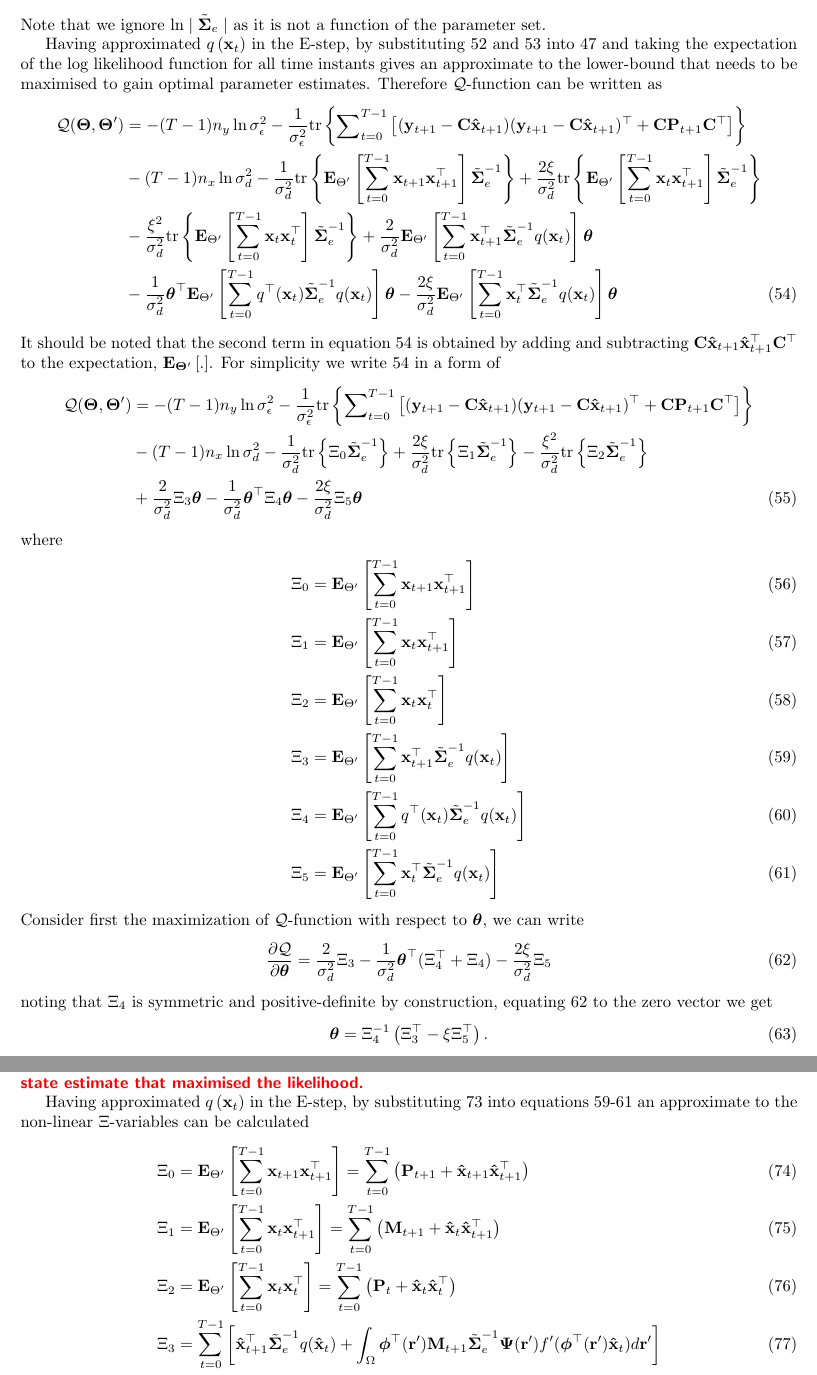
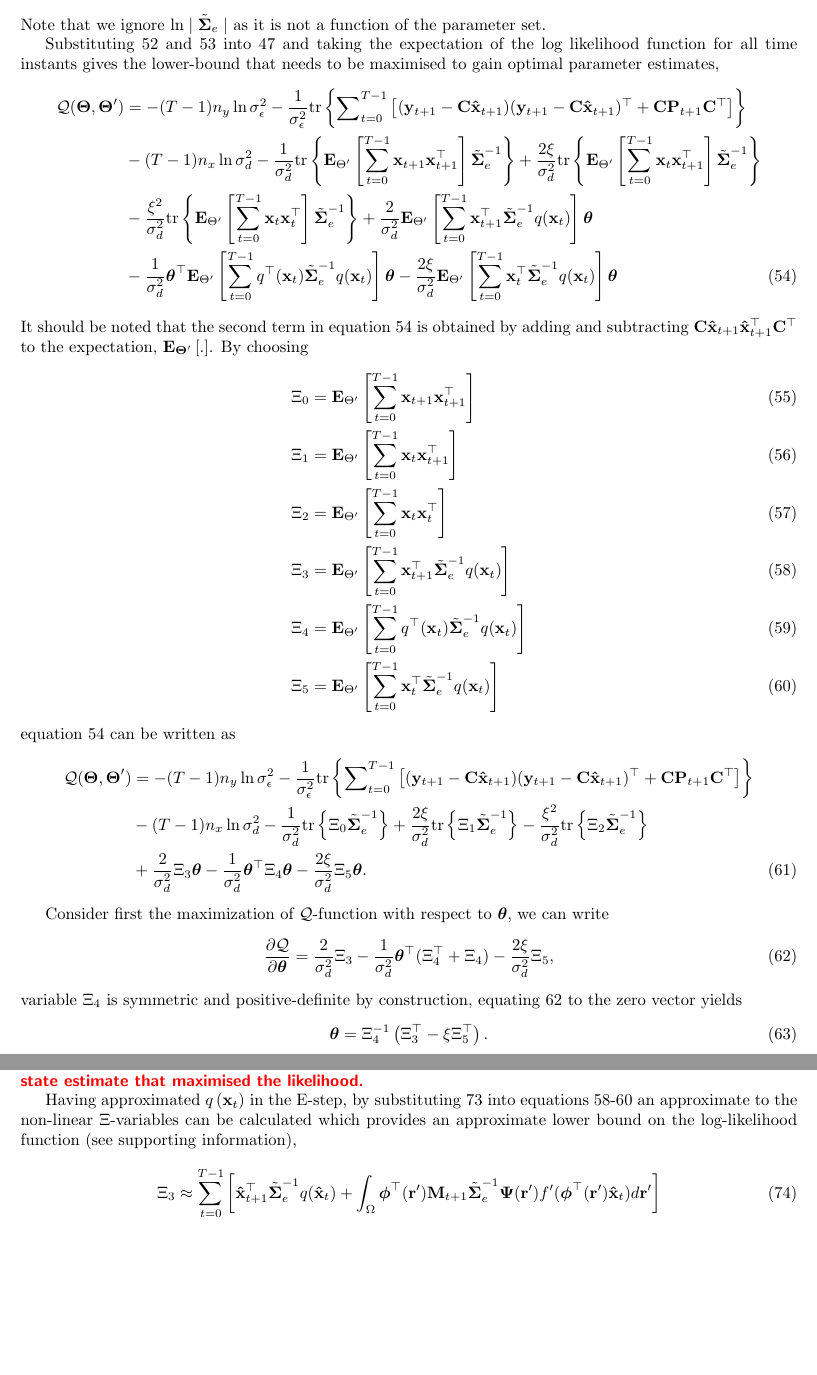
Before and after one commit to mikedewar/BrainIDE, a LaTeX paper (ltx/data_paper/DataPaper.tex): two parts of pages 9 and 11 of 16, joined at a grey line, cut so that both start at the same text, the shorter picture padded with empty space. Compiled offline with pdfLaTeX.

Commit message:
edits to maximization

```diff
--- a/ltx/data_paper/DataPaper.tex
+++ b/ltx/data_paper/DataPaper.tex
@@ -376,7 +376,7 @@ Note that $\boldsymbol\Sigma_e=\sigma_d^2\tilde{\boldsymbol\Sigma}_e$ (\dean{$\s
 \end{align}
 Note that we ignore $\ln\mid\tilde{\boldsymbol\Sigma}_e\mid $ as it is not a function of the parameter set.
 
-Having approximated $q\left(\mathbf x_t\right)$ in the E-step, by substituting  \ref{eq:Qfunctiontrace1} and \ref{eq:Qfunctiontrace2} into \ref{eq:QIntermsofJointDist} and taking the expectation of the log likelihood function for all time instants gives an approximate to the lower-bound that needs to be maximised to gain optimal parameter estimates. Therefore $\mathcal Q$-function can be written as
+Substituting  \ref{eq:Qfunctiontrace1} and \ref{eq:Qfunctiontrace2} into \ref{eq:QIntermsofJointDist} and taking the expectation of the log likelihood function for all time instants gives the lower-bound that needs to be maximised to gain optimal parameter estimates,
 \begin{align}\label{eq:Voldermont}
  \mathcal Q(\boldsymbol \Theta,\boldsymbol\Theta')&= -(T-1)n_y\ln \sigma_{\epsilon}^2-\frac{1}{\sigma_{\epsilon}^2}\mathrm{tr}\left\lbrace\boldsymbol\sum_{t=0}^{T-1}\left[ (\mathbf y_{t+1}-\mathbf C\mathbf{\hat{x}}_{t+1}) (\mathbf y_{t+1}-\mathbf C\mathbf{\hat{x}}_{t+1})^\top+\mathbf C \mathbf P_{t+1}\mathbf C^\top\right] \right\rbrace\nonumber \\
 &-(T-1)n_x\ln\sigma_d^2-\frac{1}{\sigma_d^2}\mathrm{tr}\left\lbrace \mathbf E_{\Theta'}\left[\sum_{t=0}^{T-1}\mathbf x_{t+1}\mathbf x_{t+1}^\top\right]\tilde{\boldsymbol\Sigma}_e^{-1}\right\rbrace +\frac{2\xi}{\sigma_d^2} \mathrm{tr}\left\lbrace \mathbf E_{\Theta'}\left[\sum_{t=0}^{T-1}\mathbf x_t\mathbf x_{t+1}^\top\right] \tilde{\boldsymbol\Sigma}_e^{-1}\right\rbrace \nonumber \\
@@ -384,14 +384,7 @@ Having approximated $q\left(\mathbf x_t\right)$ in the E-step, by substituting
  \nonumber \\
 &-\frac{1}{\sigma_d^2}\boldsymbol\theta^\top \mathbf E_{\Theta'}\left[\sum_{t=0}^{T-1}  q^\top(\mathbf  x_t)\tilde{\boldsymbol\Sigma}_e^{-1}q(\mathbf x_t)\right]\boldsymbol\theta-\frac{2\xi}{\sigma_d^2} \mathbf E_{\Theta'}\left[\sum_{t=0}^{T-1} \mathbf x_t^\top\tilde{\boldsymbol\Sigma}_e^{-1}q(\mathbf x_t)  \right] \boldsymbol\theta
 \end{align}
-It should be noted that the second term in equation \ref{eq:Voldermont} is obtained by adding and subtracting $\mathbf C \mathbf{\hat{x}}_{t+1} \mathbf{\hat{x}}_{t+1}^\top \mathbf C^\top$ to the expectation, $\mathbf E_{\boldsymbol\Theta'}\left[ .\right] $. For simplicity we write \ref{eq:Voldermont} in a form of
-\begin{align}\label{eq:VoldermontwitXivariables}
- \mathcal Q(\boldsymbol \Theta,\boldsymbol\Theta')&=-(T-1)n_y\ln \sigma_{\epsilon}^2-\frac{1}{\sigma_{\epsilon}^2}\mathrm{tr}\left\lbrace\boldsymbol\sum_{t=0}^{T-1}\left[ (\mathbf y_{t+1}-\mathbf C\mathbf{\hat{x}}_{t+1}) (\mathbf y_{t+1}-\mathbf C\mathbf{\hat{x}}_{t+1})^\top+\mathbf C \mathbf P_{t+1}\mathbf C^\top\right] \right\rbrace\nonumber \\
-&-(T-1)n_x\ln\sigma_d^2-\frac{1}{\sigma_d^2}\mathrm{tr}\left\lbrace \Xi_{0} \tilde{\boldsymbol\Sigma}_e^{-1}\right\rbrace +\frac{2\xi}{\sigma_d^2} \mathrm{tr}\left\lbrace \Xi_{1} \tilde{\boldsymbol\Sigma}_e^{-1}\right\rbrace -  \frac{\xi^2}{\sigma_d^2}\mathrm{tr} \left\lbrace\Xi_{2}\tilde{\boldsymbol\Sigma}_e^{-1} \right\rbrace
- \nonumber \\
-&+\frac{2}{\sigma_d^2}\Xi_{3}\boldsymbol\theta-\frac{1}{\sigma_d^2}\boldsymbol\theta^\top \Xi_{4}\boldsymbol\theta-\frac{2\xi}{\sigma_d^2} \Xi_{5} \boldsymbol\theta
-\end{align}
-where
+It should be noted that the second term in equation \ref{eq:Voldermont} is obtained by adding and subtracting $\mathbf C \mathbf{\hat{x}}_{t+1} \mathbf{\hat{x}}_{t+1}^\top \mathbf C^\top$ to the expectation, $\mathbf E_{\boldsymbol\Theta'}\left[ .\right]$. By choosing
 \begin{align}
 	\Xi_{0}&=\mathbf E_{\Theta'}\left[\sum_{t=0}^{T-1}\mathbf x_{t+1}\mathbf x_{t+1}^\top\right]\label{eq:defofXi0} \\
 \Xi_{1}&=\mathbf E_{\Theta'}\left[\sum_{t=0}^{T-1}\mathbf x_t\mathbf x_{t+1}^\top\right]\label{eq:defofXi1} \\
@@ -400,11 +393,19 @@ where
 \Xi_{4}&= \mathbf E_{\Theta'}\left[\sum_{t=0}^{T-1}  q^\top(\mathbf  x_t)\tilde{\boldsymbol\Sigma}_e^{-1}q(\mathbf x_t)\right] \label{eq:Xi4}\\
  \Xi_{5}&=\mathbf E_{\Theta'}\left[\sum_{t=0}^{T-1} \mathbf x_t^\top\tilde{\boldsymbol\Sigma}_e^{-1}q(\mathbf x_t)  \right] \label{eq:Xi5}
  \end{align}
+equation \ref{eq:Voldermont} can be written as
+\begin{align}\label{eq:VoldermontwitXivariables}
+ \mathcal Q(\boldsymbol \Theta,\boldsymbol\Theta')&=-(T-1)n_y\ln \sigma_{\epsilon}^2-\frac{1}{\sigma_{\epsilon}^2}\mathrm{tr}\left\lbrace\boldsymbol\sum_{t=0}^{T-1}\left[ (\mathbf y_{t+1}-\mathbf C\mathbf{\hat{x}}_{t+1}) (\mathbf y_{t+1}-\mathbf C\mathbf{\hat{x}}_{t+1})^\top+\mathbf C \mathbf P_{t+1}\mathbf C^\top\right] \right\rbrace\nonumber \\
+&-(T-1)n_x\ln\sigma_d^2-\frac{1}{\sigma_d^2}\mathrm{tr}\left\lbrace \Xi_{0} \tilde{\boldsymbol\Sigma}_e^{-1}\right\rbrace +\frac{2\xi}{\sigma_d^2} \mathrm{tr}\left\lbrace \Xi_{1} \tilde{\boldsymbol\Sigma}_e^{-1}\right\rbrace -  \frac{\xi^2}{\sigma_d^2}\mathrm{tr} \left\lbrace\Xi_{2}\tilde{\boldsymbol\Sigma}_e^{-1} \right\rbrace
+ \nonumber \\
+&+\frac{2}{\sigma_d^2}\Xi_{3}\boldsymbol\theta-\frac{1}{\sigma_d^2}\boldsymbol\theta^\top \Xi_{4}\boldsymbol\theta-\frac{2\xi}{\sigma_d^2} \Xi_{5} \boldsymbol\theta.
+\end{align}
+
 Consider first the maximization of $\mathcal{Q}$-function with respect to $\boldsymbol\theta$, we can write
 \begin{equation}\label{eq:Qpartialtheta}
- \frac{\partial \mathcal Q}{\partial \boldsymbol\theta}=\frac{2}{\sigma_d^2}\Xi_3-\frac{1}{\sigma_d^2}\boldsymbol\theta^\top(\Xi_4^\top+\Xi_4)-\frac{2\xi}{\sigma_d^2}\Xi_5
+ \frac{\partial \mathcal Q}{\partial \boldsymbol\theta}=\frac{2}{\sigma_d^2}\Xi_3-\frac{1}{\sigma_d^2}\boldsymbol\theta^\top(\Xi_4^\top+\Xi_4)-\frac{2\xi}{\sigma_d^2}\Xi_5,
 \end{equation}
-noting that $\Xi_4$ is symmetric and positive-definite by construction, equating \ref{eq:Qpartialtheta} to the zero vector we get
+variable $\Xi_4$ is symmetric and positive-definite by construction, equating \ref{eq:Qpartialtheta} to the zero vector yields
 \begin{equation}\label{eq:theta}
  \boldsymbol \theta=\Xi_4^{-1}\left(\Xi_3^\top-\xi\Xi_5^\top \right).
 \end{equation}
@@ -456,14 +457,11 @@ Then we can write f(x) = q(x) + e(x) and use this to show that the error in the
 
 Equation \ref{eq:qTaylor} is used to approximate the lower bound on the log-likelihood function in the M-step. \dean{The difference between the linearised and nonlinear likelihood will be the error in the approximation at the state estimate that maximised the likelihood.}
 
-Having approximated $q\left(\mathbf x_t\right)$ in the E-step, by substituting  \ref{eq:qTaylor} into equations \ref{eq:Xi3}-\ref{eq:Xi5} an approximate to the non-linear $\Xi$-variables can be calculated
+Having approximated $q\left(\mathbf x_t\right)$ in the E-step, by substituting  \ref{eq:qTaylor} into equations \ref{eq:Xi3}-\ref{eq:Xi5} an approximate to the non-linear $\Xi$-variables can be calculated which provides an approximate lower bound on the log-likelihood function (see supporting information),
 \begin{align}
-	\Xi_{0}&=\mathbf E_{\Theta'}\left[\sum_{t=0}^{T-1}\mathbf x_{t+1}\mathbf x_{t+1}^\top\right]=\sum_{t=0}^{T-1}\left(\mathbf P_{t+1}+\mathbf{\hat x}_{t+1}\mathbf{\hat x}_{t+1}^\top\right)\label{eq:defofXi0} \\
-\Xi_{1}&=\mathbf E_{\Theta'}\left[\sum_{t=0}^{T-1}\mathbf x_t\mathbf x_{t+1}^\top\right]=\sum_{t=0}^{T-1}\left(\mathbf M_{t+1}+\mathbf{\hat x}_t\mathbf{\hat x}_{t+1}^\top\right) \label{eq:defofXi1} \\
-\Xi_{2}&=\mathbf E_{\Theta'}\left[\sum_{t=0}^{T-1}\mathbf x_t\mathbf x_{t}^\top\right]=\sum_{t=0}^{T-1}\left(\mathbf P_t+\mathbf{\hat x}_t\mathbf{\hat x}_t^\top\right)\\
-\Xi_{3}&=\sum_{t=0}^{T-1}\left[ \mathbf{\hat x}_{t+1}^\top\tilde{\boldsymbol\Sigma}_e^{-1}q(\mathbf{\hat x}_t)+\int_\Omega\boldsymbol \phi^\top(\mathbf r') \mathbf M_{t+1} \tilde{\boldsymbol\Sigma}_e^{-1} \boldsymbol{\Psi}(\mathbf{r}') f'(\boldsymbol \phi^\top(\mathbf r')\mathbf {\hat x}_t) d\mathbf{r}'\right] \\
-\Xi_{4}&=\sum_{t=0}^{T-1}\left[q^\top(\mathbf{\hat x}_t)\tilde{\boldsymbol\Sigma}_e^{-1}q(\mathbf{\hat x}_t)+\Lambda_t(\mathbf r)\mathbf P_t \tilde{\Lambda}_t(\mathbf r)\right] \\
- \Xi_{5}&=\sum_{t=0}^{T-1}\left[ \mathbf{\hat x}_{t}^\top\tilde{\boldsymbol\Sigma}_e^{-1}q(\mathbf{\hat x}_t)+\int_\Omega\boldsymbol \phi^\top(\mathbf r') \mathbf P_t \tilde{\boldsymbol\Sigma}_e^{-1}  \boldsymbol{\Psi}(\mathbf{r}') f'(\boldsymbol \phi^\top(\mathbf r')\mathbf {\hat x}_t) d\mathbf{r}'\right]
+\Xi_{3}&\approx\sum_{t=0}^{T-1}\left[ \mathbf{\hat x}_{t+1}^\top\tilde{\boldsymbol\Sigma}_e^{-1}q(\mathbf{\hat x}_t)+\int_\Omega\boldsymbol \phi^\top(\mathbf r') \mathbf M_{t+1} \tilde{\boldsymbol\Sigma}_e^{-1} \boldsymbol{\Psi}(\mathbf{r}') f'(\boldsymbol \phi^\top(\mathbf r')\mathbf {\hat x}_t) d\mathbf{r}'\right] \\
+\Xi_{4}&\approx\sum_{t=0}^{T-1}\left[q^\top(\mathbf{\hat x}_t)\tilde{\boldsymbol\Sigma}_e^{-1}q(\mathbf{\hat x}_t)+\Lambda_t(\mathbf r)\mathbf P_t \tilde{\Lambda}_t(\mathbf r)\right] \\
+ \Xi_{5}&\approx\sum_{t=0}^{T-1}\left[ \mathbf{\hat x}_{t}^\top\tilde{\boldsymbol\Sigma}_e^{-1}q(\mathbf{\hat x}_t)+\int_\Omega\boldsymbol \phi^\top(\mathbf r') \mathbf P_t \tilde{\boldsymbol\Sigma}_e^{-1}  \boldsymbol{\Psi}(\mathbf{r}') f'(\boldsymbol \phi^\top(\mathbf r')\mathbf {\hat x}_t) d\mathbf{r}'\right]
  \end{align}
 where
 \begin{align}
```
Also changed, not shown: ltx/data_paper/DataPaper.tex (4 more changed lines).
